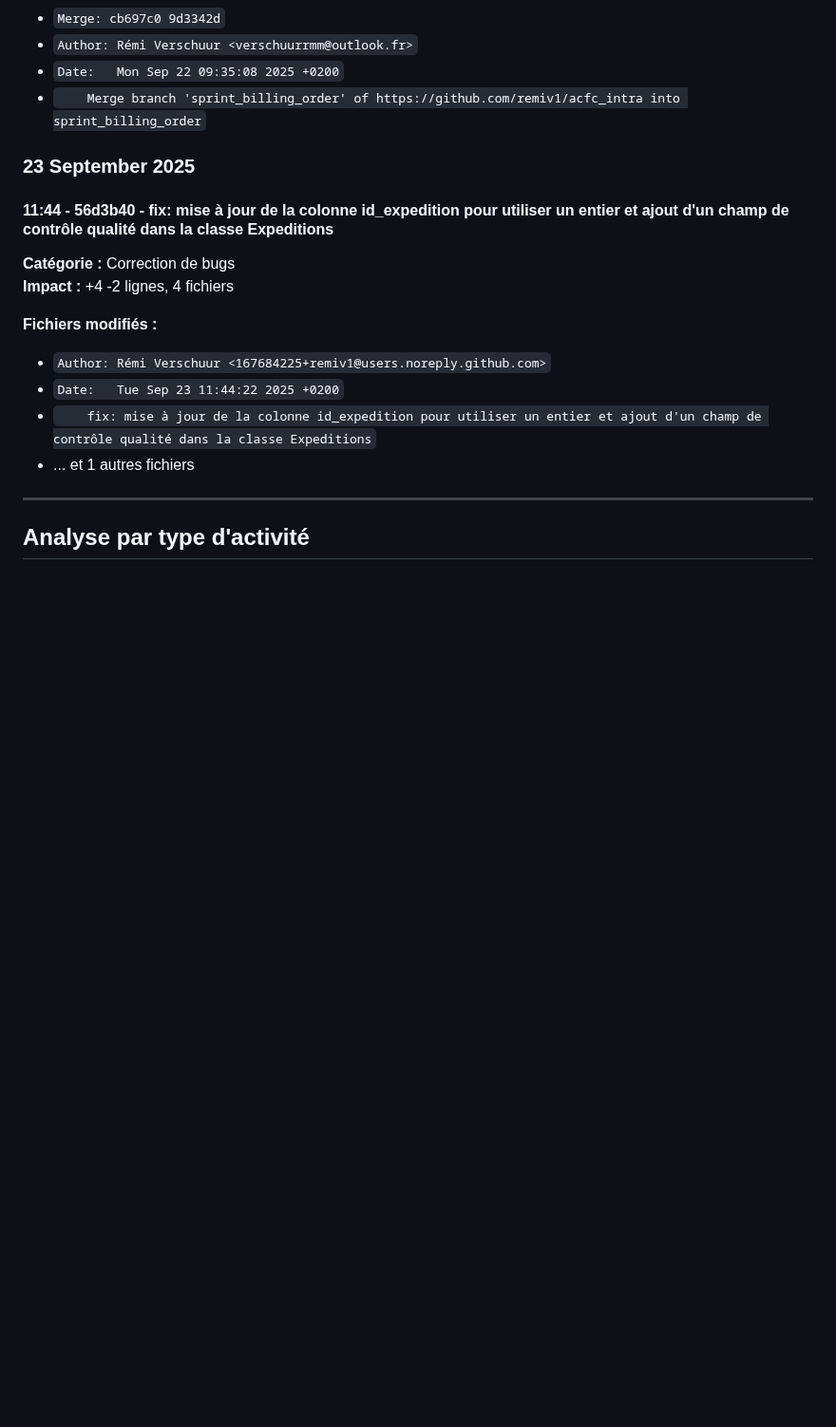
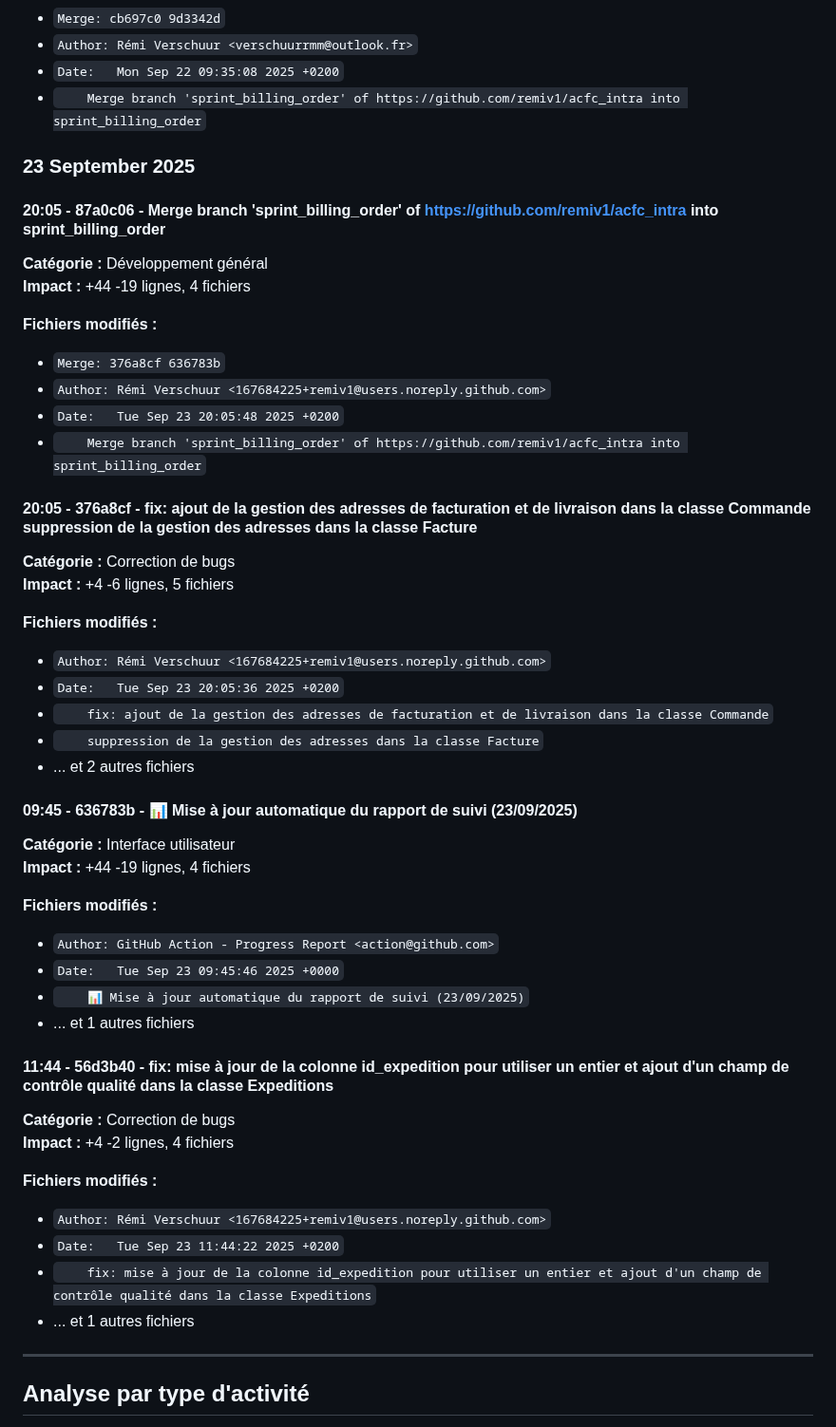
Before and after one commit to remiv1/acfc_intra, a Markdown page: suivi_realisation_auto.md, the part around one of its changes. Shown at 95% size. Drawn GitHub-style; blank space fills up the shorter version.

Commit message:
📊 Mise à jour automatique du rapport de suivi (23/09/2025)

```diff
--- a/suivi_realisation_auto.md
+++ b/suivi_realisation_auto.md
@@ -127,6 +127,40 @@
 
 ### 23 September 2025
 
+#### 20:05 - 87a0c06 - Merge branch 'sprint_billing_order' of https://github.com/remiv1/acfc_intra into sprint_billing_order
+
+**Catégorie :** Développement général
+**Impact :** +44 -19 lignes, 4 fichiers
+
+**Fichiers modifiés :**
+- `Merge: 376a8cf 636783b`
+- `Author: Rémi Verschuur <167684225+remiv1@users.noreply.github.com>`
+- `Date:   Tue Sep 23 20:05:48 2025 +0200`
+- `    Merge branch 'sprint_billing_order' of https://github.com/remiv1/acfc_intra into sprint_billing_order`
+
+#### 20:05 - 376a8cf - fix: ajout de la gestion des adresses de facturation et de livraison dans la classe Commande suppression de la gestion des adresses dans la classe Facture
+
+**Catégorie :** Correction de bugs
+**Impact :** +4 -6 lignes, 5 fichiers
+
+**Fichiers modifiés :**
+- `Author: Rémi Verschuur <167684225+remiv1@users.noreply.github.com>`
+- `Date:   Tue Sep 23 20:05:36 2025 +0200`
+- `    fix: ajout de la gestion des adresses de facturation et de livraison dans la classe Commande`
+- `    suppression de la gestion des adresses dans la classe Facture`
+- ... et 2 autres fichiers
+
+#### 09:45 - 636783b - 📊 Mise à jour automatique du rapport de suivi (23/09/2025)
+
+**Catégorie :** Interface utilisateur
+**Impact :** +44 -19 lignes, 4 fichiers
+
+**Fichiers modifiés :**
+- `Author: GitHub Action - Progress Report <action@github.com>`
+- `Date:   Tue Sep 23 09:45:46 2025 +0000`
+- `    📊 Mise à jour automatique du rapport de suivi (23/09/2025)`
+- ... et 1 autres fichiers
+
 #### 11:44 - 56d3b40 - fix: mise à jour de la colonne id_expedition pour utiliser un entier et ajout d'un champ de contrôle qualité dans la classe Expeditions
 
 **Catégorie :** Correction de bugs
```
Also changed, not shown: other parts of suivi_realisation_auto.md (+16 -16 lines).
